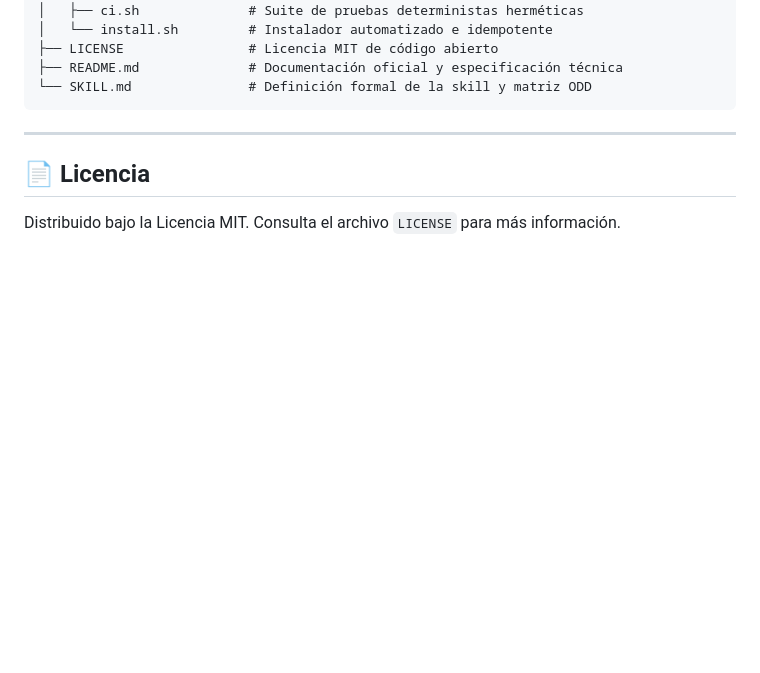
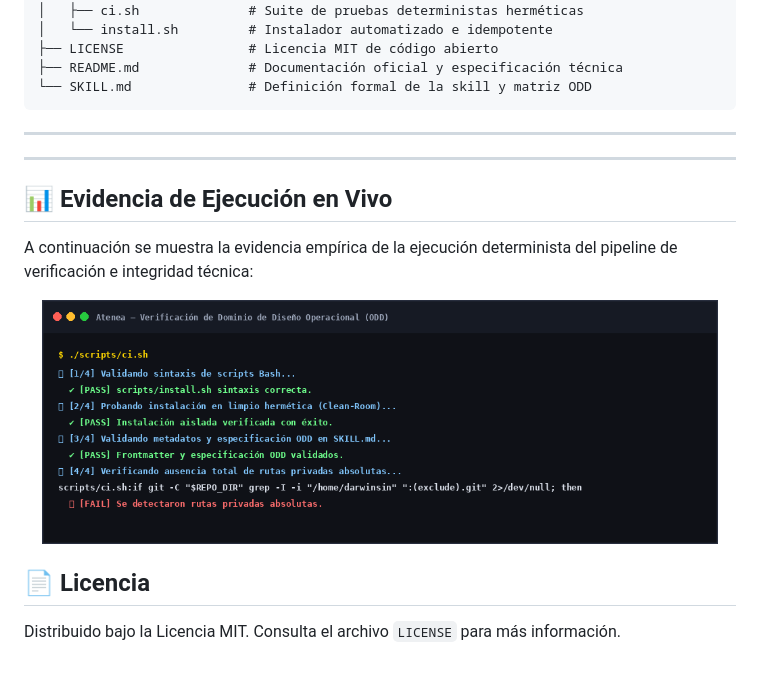
Before and after one commit to darwinsin822/atenea, a Markdown page: README.md, the part around the change. GitHub-like rendering; pictures changed too: assets/atenea-execution.png (added); blank space fills up the shorter version.

Commit message:
docs: embed live execution evidence screenshot in README

```diff
--- a/README.md
+++ b/README.md
@@ -69,6 +69,17 @@ atenea/
 
 ---
 
+
+---
+
+## 📊 Evidencia de Ejecución en Vivo
+
+A continuación se muestra la evidencia empírica de la ejecución determinista del pipeline de verificación e integridad técnica:
+
+<div align="center">
+  <img src="./assets/atenea-execution.png" alt="Execution Results" width="95%" style="border-radius: 8px; border: 1px solid #282e3e; margin: 16px 0;" />
+</div>
+
 ## 📄 Licencia
 
 Distribuido bajo la Licencia MIT. Consulta el archivo `LICENSE` para más información.
```
